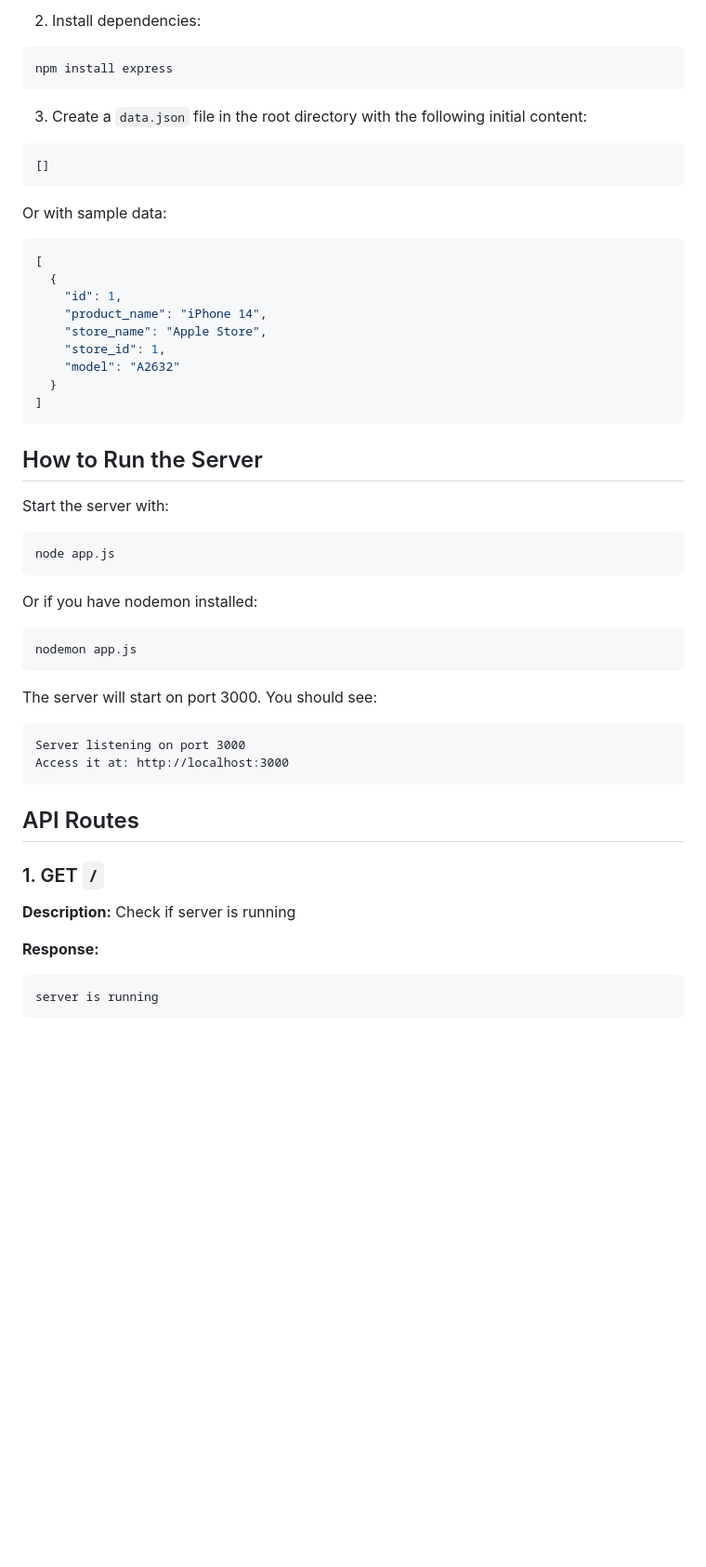
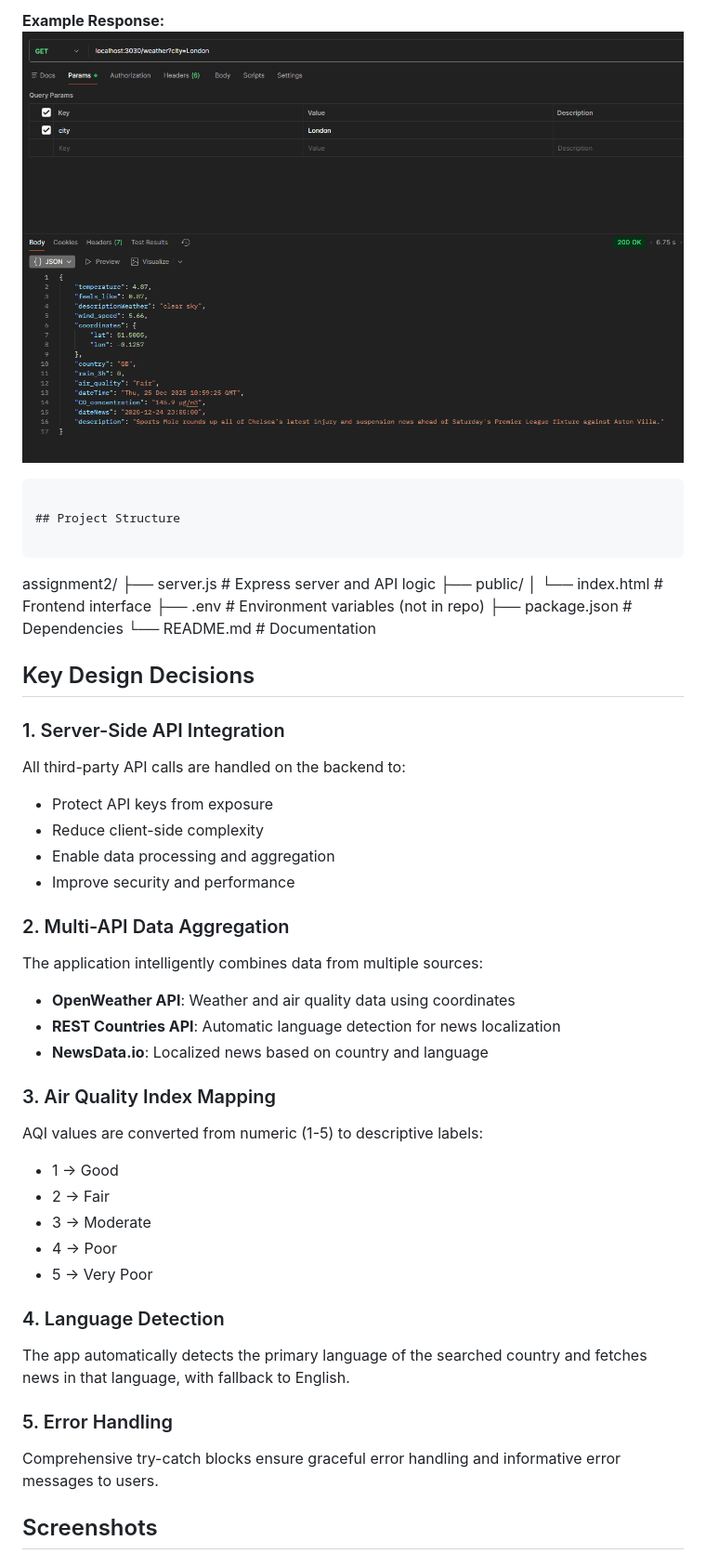
Before and after one commit to silence99999/webTech2, a Markdown page: README.md, the part around the change printed below. Shown: that part at 93% size. Drawn GitHub-style; pictures changed too: img.png (added); blank space fills up the shorter version.

````diff
--- a/README.md
+++ b/README.md
@@ -19,53 +76,49 @@ git clone https://github.com/silence99999/webTech2
 ```
 
-2. Install dependencies:
-```bash
-npm install express
+**Example Response:**
+![img.png](img.png)
 ```
 
-3. Create a `data.json` file in the root directory with the following initial content:
-```json
-[]
+## Project Structure
+
 ```
+assignment2/
+├── server.js              # Express server and API logic
+├── public/
+│   └── index.html        # Frontend interface
+├── .env                  # Environment variables (not in repo)
+├── package.json          # Dependencies
+└── README.md            # Documentation
 
-Or with sample data:
-```json
-[
-  {
-    "id": 1,
-    "product_name": "iPhone 14",
-    "store_name": "Apple Store",
-    "store_id": 1,
-    "model": "A2632"
-  }
-]
-```
 
-## How to Run the Server
+## Key Design Decisions
 
-Start the server with:
-```bash
-node app.js
-```
+### 1. Server-Side API Integration
+All third-party API calls are handled on the backend to:
+- Protect API keys from exposure
+- Reduce client-side complexity
+- Enable data processing and aggregation
+- Improve security and performance
 
-Or if you have nodemon installed:
-```bash
-nodemon app.js
-```
+### 2. Multi-API Data Aggregation
+The application intelligently combines data from multiple sources:
+- **OpenWeather API**: Weather and air quality data using coordinates
+- **REST Countries API**: Automatic language detection for news localization
+- **NewsData.io**: Localized news based on country and language
 
-The server will start on port 3000. You should see:
-```
-Server listening on port 3000
-Access it at: http://localhost:3000
-```
+### 3. Air Quality Index Mapping
+AQI values are converted from numeric (1-5) to descriptive labels:
+- 1 → Good
+- 2 → Fair
+- 3 → Moderate
+- 4 → Poor
+- 5 → Very Poor
 
-## API Routes
+### 4. Language Detection
+The app automatically detects the primary language of the searched country and fetches news in that language, with fallback to English.
 
-### 1. GET `/`
-**Description:** Check if server is running
+### 5. Error Handling
+Comprehensive try-catch blocks ensure graceful error handling and informative error messages to users.
 
-**Response:**
-```
-server is running
-```
+## Screenshots
 
````
Also changed, not shown: other parts of README.md (+72 -188 lines), img_1.png (added).
